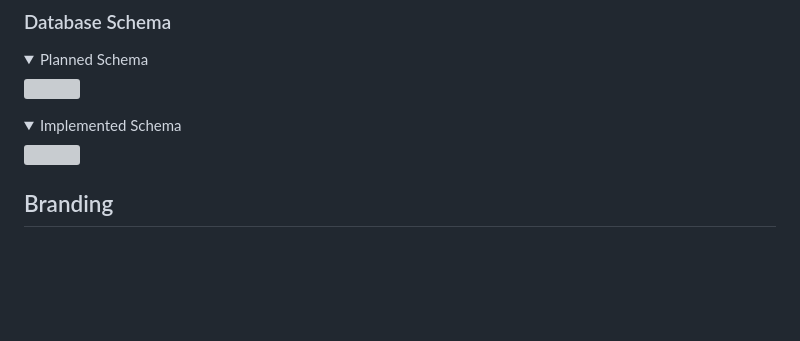
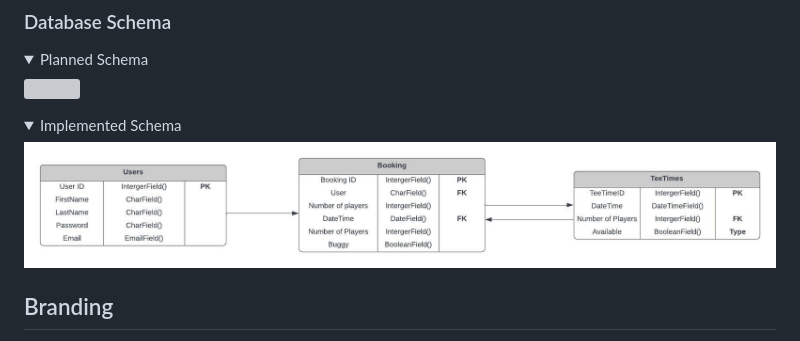
Before and after one commit to Oran-123/Hook-n-Slice-Golf, a Markdown page: README.md, the part around the change printed below. Drawn GitHub-style; pictures changed too: docs/erd/final-erd.jpeg (added); folded sections open; blank space fills up the shorter version; grey boxes are pictures that could not be loaded.

```diff
--- a/README.md
+++ b/README.md
@@ -123,7 +123,7 @@ The project will use the PostgreSQL database for storing data. Two diagramgs wer
 
 <details>
   <summary>Implemented Schema</summary>
-<img src="docs/erd/final-erd.png"></img>
+<img src="docs/erd/final-erd.jpeg"></img>
 </details>
 
 ## Branding
```
Also changed, not shown: other parts of README.md (+12 -12 lines), docs/agile/moscow/moscow-could-have.png (added), docs/agile/moscow/moscow-must-have.png (added), docs/agile/moscow/moscow-should-have.png (added), docs/agile/moscow/moscow-wont-have.png (added).
